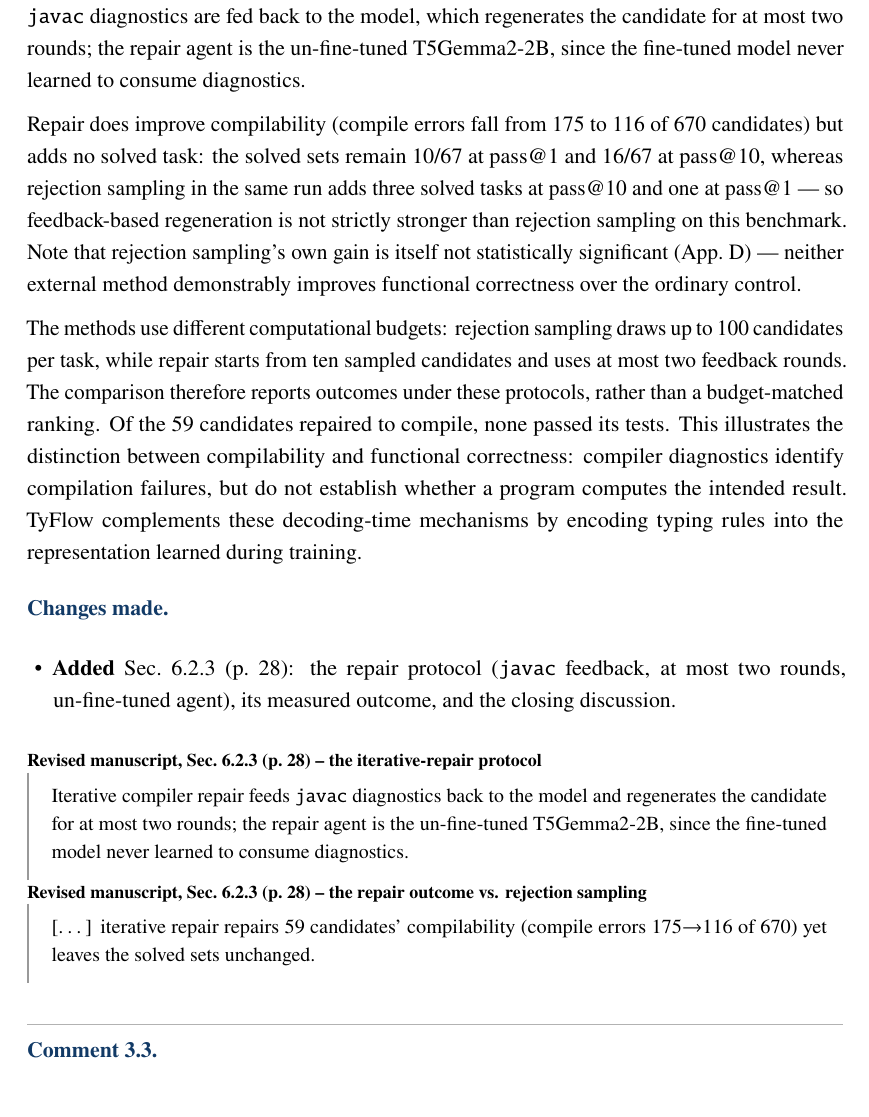
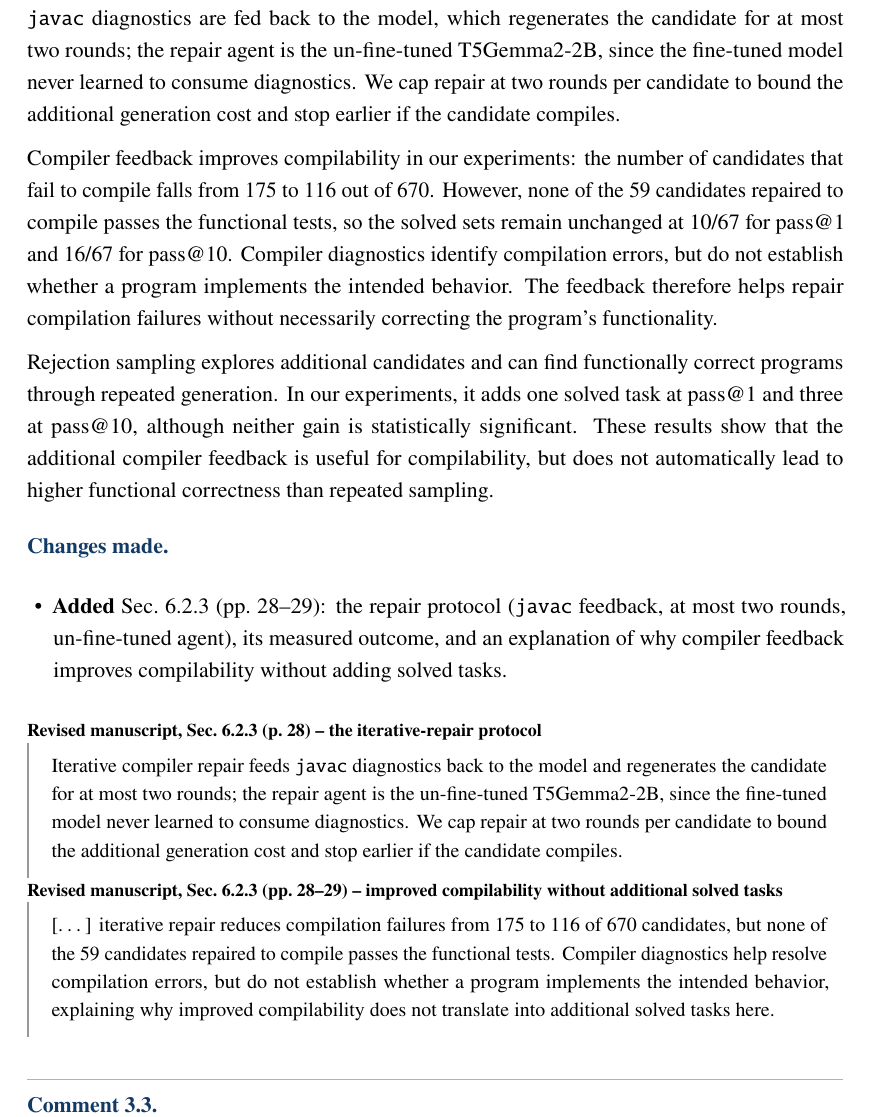
Before and after one commit to CudraniaTrec/ProofT5, a LaTeX document (tosem/revision/response_letter/revision_response_letter.tex): part of page 24 of 29, cut so that both start at the same text, the shorter picture padded with empty space. Compiled offline with pdfLaTeX.

Commit message:
Clarify compiler repair results and synchronize reviewer response

```diff
--- a/tosem/revision/response_letter/revision_response_letter.tex
+++ b/tosem/revision/response_letter/revision_response_letter.tex
@@ -664,22 +664,22 @@ To demonstrate TyFlow's robustness, the authors should compare it with this
 line of work.
 \end{revcomment}
 
-\response Thanks for this comment. Iterative compiler repair is now one of the five compared methods: \texttt{javac} diagnostics are fed back to the model, which regenerates the candidate for at most two rounds; the repair agent is the un-fine-tuned T5Gemma2-2B, since the fine-tuned model never learned to consume diagnostics.
+\response Thanks for this comment. Iterative compiler repair is now one of the five compared methods: \texttt{javac} diagnostics are fed back to the model, which regenerates the candidate for at most two rounds; the repair agent is the un-fine-tuned T5Gemma2-2B, since the fine-tuned model never learned to consume diagnostics. We cap repair at two rounds per candidate to bound the additional generation cost and stop earlier if the candidate compiles.
 
-Repair does improve compilability (compile errors fall from 175 to 116 of 670 candidates) but adds no solved task: the solved sets remain 10/67 at pass@1 and 16/67 at pass@10, whereas rejection sampling in the same run adds three solved tasks at pass@10 and one at pass@1 --- so feedback-based regeneration is not strictly stronger than rejection sampling on this benchmark. Note that rejection sampling's own gain is itself not statistically significant (App.~D) --- neither external method demonstrably improves functional correctness over the ordinary control.
+Compiler feedback improves compilability in our experiments: the number of candidates that fail to compile falls from 175 to 116 out of 670. However, none of the 59 candidates repaired to compile passes the functional tests, so the solved sets remain unchanged at 10/67 for pass@1 and 16/67 for pass@10. Compiler diagnostics identify compilation errors, but do not establish whether a program implements the intended behavior. The feedback therefore helps repair compilation failures without necessarily correcting the program's functionality.
 
-The methods use different computational budgets: rejection sampling draws up to 100 candidates per task, while repair starts from ten sampled candidates and uses at most two feedback rounds. The comparison therefore reports outcomes under these protocols, rather than a budget-matched ranking. Of the 59 candidates repaired to compile, none passed its tests. This illustrates the distinction between compilability and functional correctness: compiler diagnostics identify compilation failures, but do not establish whether a program computes the intended result. TyFlow complements these decoding-time mechanisms by encoding typing rules into the representation learned during training.
+Rejection sampling explores additional candidates and can find functionally correct programs through repeated generation. In our experiments, it adds one solved task at pass@1 and three at pass@10, although neither gain is statistically significant. These results show that the additional compiler feedback is useful for compilability, but does not automatically lead to higher functional correctness than repeated sampling.
 
 \changesmade{\begin{itemize}[leftmargin=1.2em,itemsep=1pt,topsep=2pt]
-  \item \textbf{Added} Sec.~6.2.3 (p.~28): the repair protocol (\texttt{javac} feedback, at most two rounds, un-fine-tuned agent), its measured outcome, and the closing discussion.
+  \item \textbf{Added} Sec.~6.2.3 (pp.~28--29): the repair protocol (\texttt{javac} feedback, at most two rounds, un-fine-tuned agent), its measured outcome, and an explanation of why compiler feedback improves compilability without adding solved tasks.
 \end{itemize}}
 
 \begin{revquote}{Revised manuscript, Sec.~6.2.3 (p.~28) -- the iterative-repair protocol}
-Iterative compiler repair feeds \texttt{javac} diagnostics back to the model and regenerates the candidate for at most two rounds; the repair agent is the un-fine-tuned T5Gemma2-2B, since the fine-tuned model never learned to consume diagnostics.
+Iterative compiler repair feeds \texttt{javac} diagnostics back to the model and regenerates the candidate for at most two rounds; the repair agent is the un-fine-tuned T5Gemma2-2B, since the fine-tuned model never learned to consume diagnostics. We cap repair at two rounds per candidate to bound the additional generation cost and stop earlier if the candidate compiles.
 \end{revquote}
 
-\begin{revquote}{Revised manuscript, Sec.~6.2.3 (p.~28) -- the repair outcome vs. rejection sampling}
-[\dots] iterative repair repairs 59 candidates' compilability (compile errors 175$\to$116 of 670) yet leaves the solved sets unchanged.
+\begin{revquote}{Revised manuscript, Sec.~6.2.3 (pp.~28--29) -- improved compilability without additional solved tasks}
+[\dots] iterative repair reduces compilation failures from 175 to 116 of 670 candidates, but none of the 59 candidates repaired to compile passes the functional tests. Compiler diagnostics help resolve compilation errors, but do not establish whether a program implements the intended behavior, explaining why improved compilability does not translate into additional solved tasks here.
 \end{revquote}
 
 \phantomsection\label{com:3.3}
```
Also changed, not shown: tosem/paper/chapters/evaluation.tex (+2 -2 lines), tosem/revision/response_letter/revision_response_letter.pdf.
